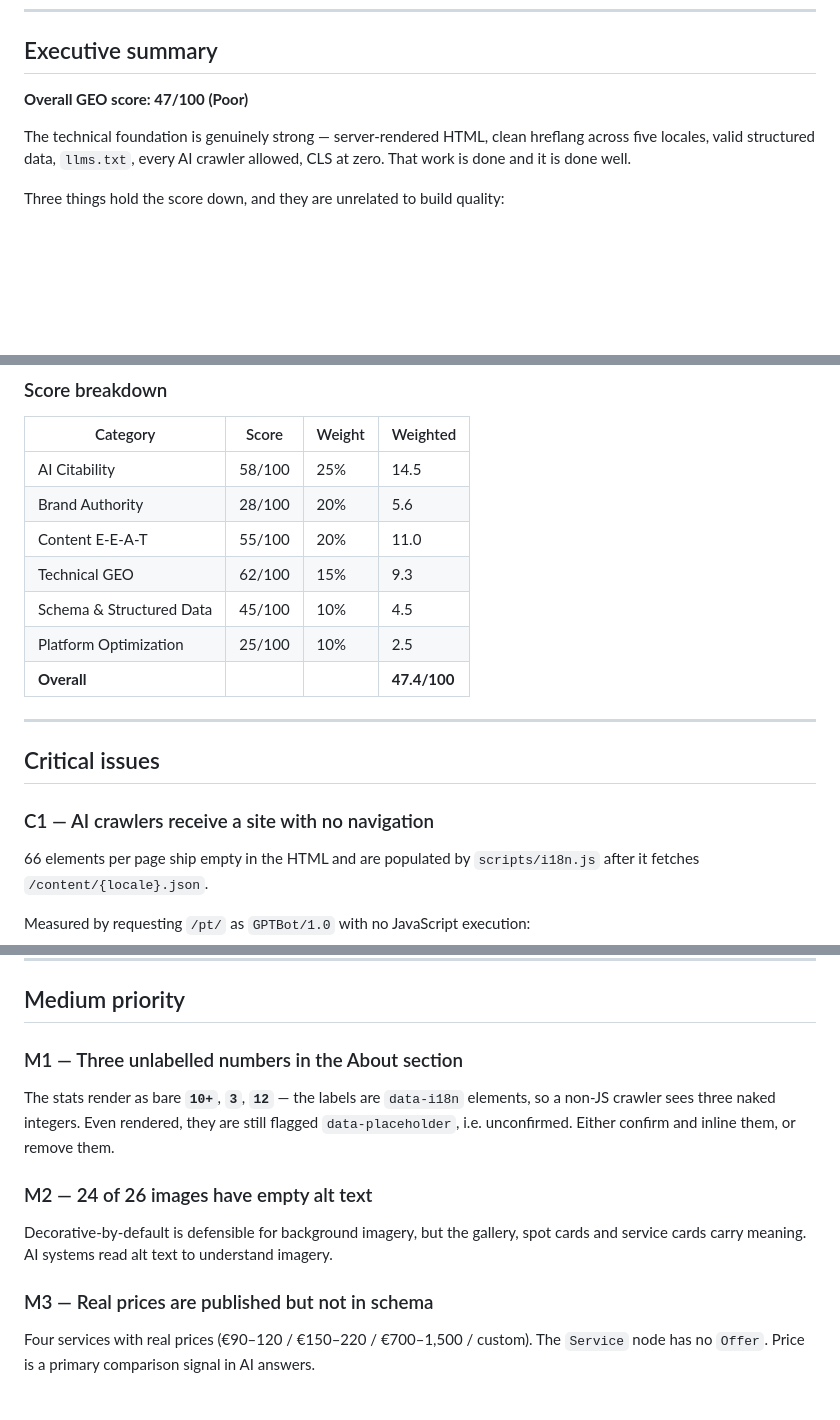
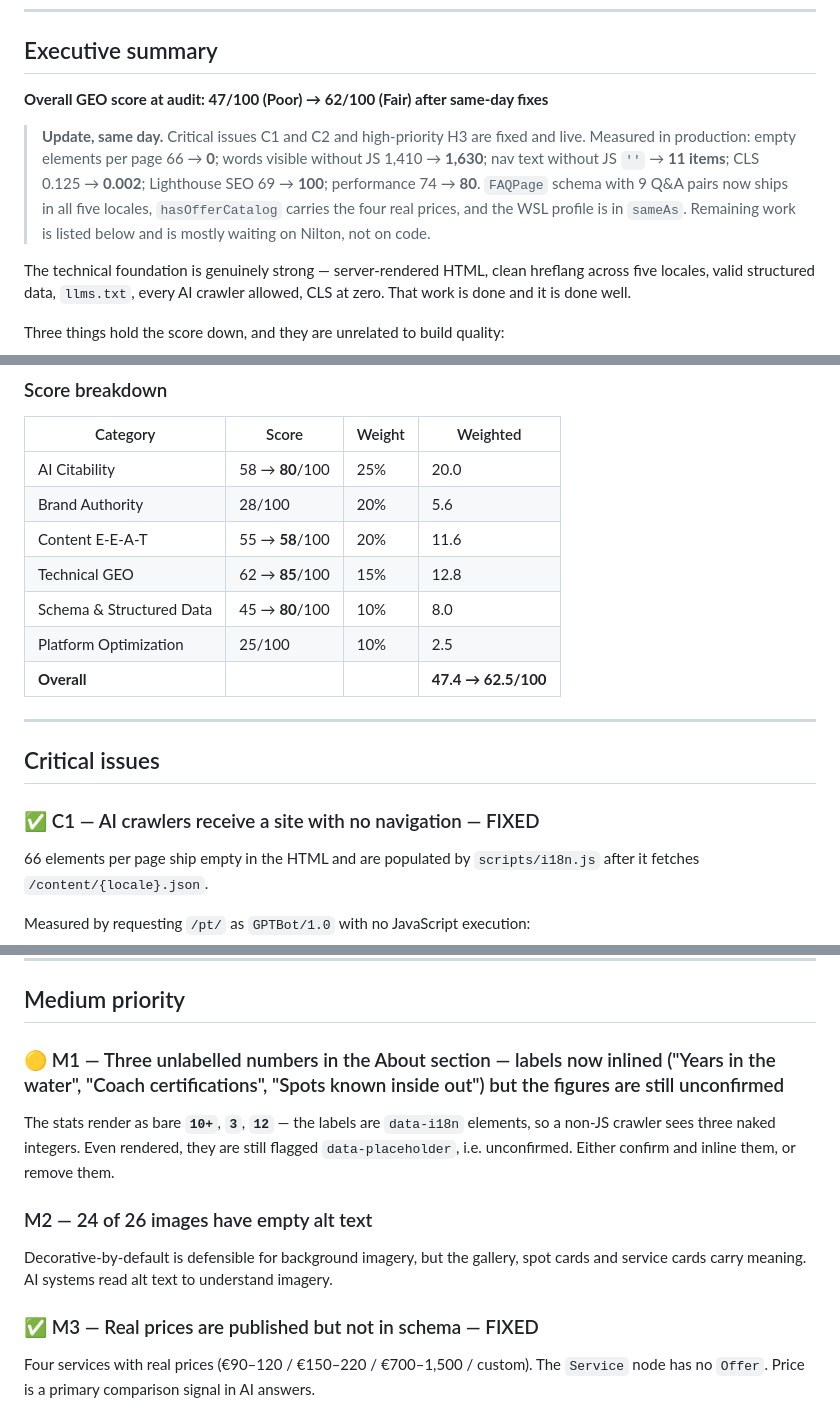
Before and after one commit to rodrigofari/nilton-website, a Markdown page: GEO-AUDIT-REPORT.md, 3 parts joined by grey strips. Drawn GitHub-style; blank space fills up the shorter version.

Commit message:
geo: record post-fix scores in the audit report
Marks C1, C2, H3 and M3 as fixed with the production-measured numbers, and H1,
H2, H5 and M1 as partially done so the remaining work is unambiguous. The
composite moves 47.4 -> 62.5; the categories that moved are the ones the code
could move without input from Nilton.

Co-Authored-By: Claude <noreply@anthropic.com>

```diff
--- a/GEO-AUDIT-REPORT.md
+++ b/GEO-AUDIT-REPORT.md
@@ -11,7 +11,15 @@
 
 ## Executive summary
 
-**Overall GEO score: 47/100 (Poor)**
+**Overall GEO score at audit: 47/100 (Poor) → 62/100 (Fair) after same-day fixes**
+
+> **Update, same day.** Critical issues C1 and C2 and high-priority H3 are fixed and live.
+> Measured in production: empty elements per page 66 → **0**; words visible without JS
+> 1,410 → **1,630**; nav text without JS `''` → **11 items**; CLS 0.125 → **0.002**;
+> Lighthouse SEO 69 → **100**; performance 74 → **80**. `FAQPage` schema with 9 Q&A pairs
+> now ships in all five locales, `hasOfferCatalog` carries the four real prices, and the
+> WSL profile is in `sameAs`. Remaining work is listed below and is mostly waiting on
+> Nilton, not on code.
 
 The technical foundation is genuinely strong — server-rendered HTML, clean hreflang across five locales, valid structured data, `llms.txt`, every AI crawler allowed, CLS at zero. That work is done and it is done well.
 
@@ -25,19 +33,19 @@ Three things hold the score down, and they are unrelated to build quality:
 
 | Category | Score | Weight | Weighted |
 |---|---|---|---|
-| AI Citability | 58/100 | 25% | 14.5 |
+| AI Citability | 58 → **80**/100 | 25% | 20.0 |
 | Brand Authority | 28/100 | 20% | 5.6 |
-| Content E-E-A-T | 55/100 | 20% | 11.0 |
-| Technical GEO | 62/100 | 15% | 9.3 |
-| Schema & Structured Data | 45/100 | 10% | 4.5 |
+| Content E-E-A-T | 55 → **58**/100 | 20% | 11.6 |
+| Technical GEO | 62 → **85**/100 | 15% | 12.8 |
+| Schema & Structured Data | 45 → **80**/100 | 10% | 8.0 |
 | Platform Optimization | 25/100 | 10% | 2.5 |
-| **Overall** | | | **47.4/100** |
+| **Overall** | | | **47.4 → 62.5/100** |
 
 ---
 
 ## Critical issues
 
-### C1 — AI crawlers receive a site with no navigation
+### ✅ C1 — AI crawlers receive a site with no navigation — FIXED
 
 66 elements per page ship empty in the HTML and are populated by `scripts/i18n.js` after it fetches `/content/{locale}.json`.
 
@@ -133,13 +141,13 @@ Public sources associate Nilton with **Machico** (and a Rua da Torre address sur
 
 ## Medium priority
 
-### M1 — Three unlabelled numbers in the About section
+### 🟡 M1 — Three unlabelled numbers in the About section — labels now inlined ("Years in the water", "Coach certifications", "Spots known inside out") but the figures are still unconfirmed
 The stats render as bare **`10+`**, **`3`**, **`12`** — the labels are `data-i18n` elements, so a non-JS crawler sees three naked integers. Even rendered, they are still flagged `data-placeholder`, i.e. unconfirmed. Either confirm and inline them, or remove them.
 
 ### M2 — 24 of 26 images have empty alt text
 Decorative-by-default is defensible for background imagery, but the gallery, spot cards and service cards carry meaning. AI systems read alt text to understand imagery.
 
-### M3 — Real prices are published but not in schema
+### ✅ M3 — Real prices are published but not in schema — FIXED
 Four services with real prices (€90–120 / €150–220 / €700–1,500 / custom). The `Service` node has no `Offer`. Price is a primary comparison signal in AI answers.
 
 ### M4 — Stock photography on a personal-brand service business
```
Also changed, not shown: other parts of GEO-AUDIT-REPORT.md (+5 -5 lines).
